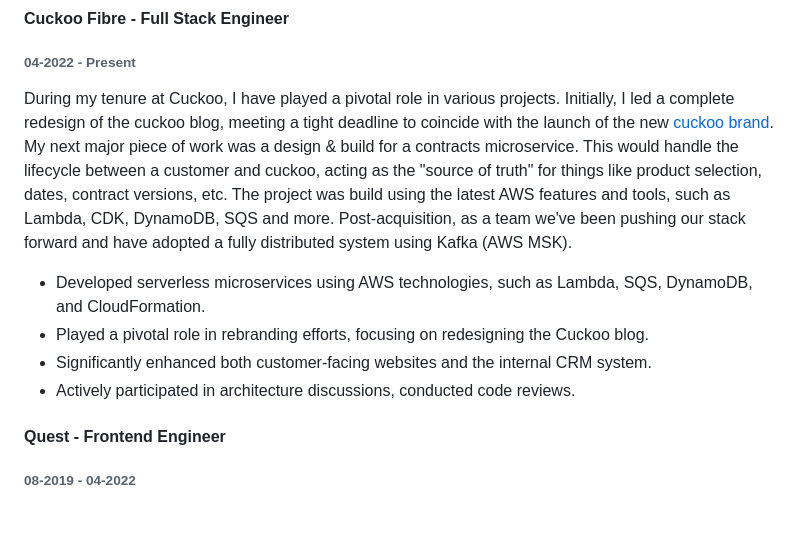
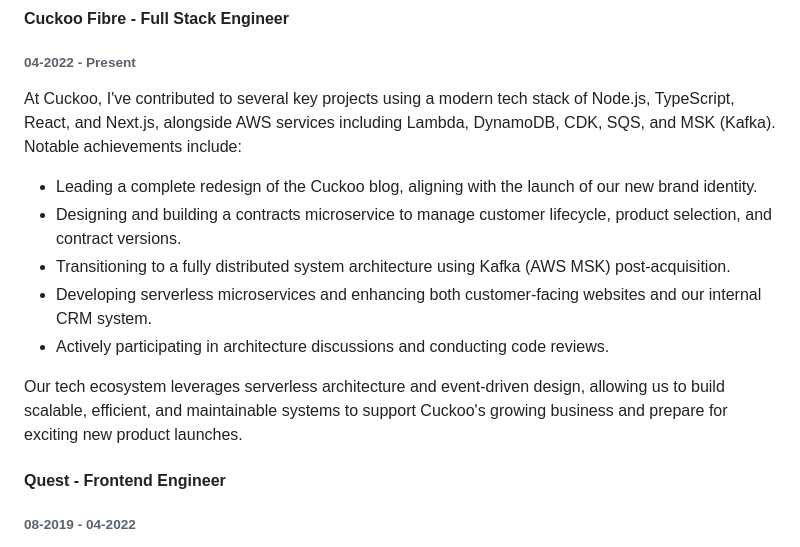
Before and after one commit to jinwood/jinwood.github.io, a Markdown page: data/authors/default.md, the part around the change. Drawn GitHub-style; blank space fills up the shorter version.

Commit message:
Expand cuckoo tech stack

```diff
--- a/data/authors/default.md
+++ b/data/authors/default.md
@@ -27,12 +27,15 @@ An experienced, efficient and friendly software engineer with a broad range of e
 
 ###### 04-2022 - Present
 
-During my tenure at Cuckoo, I have played a pivotal role in various projects. Initially, I led a complete redesign of the cuckoo blog, meeting a tight deadline to coincide with the launch of the new [cuckoo brand](https://www.cuckoo.co/articles/introducing-our-new-brand-and-design-system). My next major piece of work was a design & build for a contracts microservice. This would handle the lifecycle between a customer and cuckoo, acting as the "source of truth" for things like product selection, dates, contract versions, etc. The project was build using the latest AWS features and tools, such as Lambda, CDK, DynamoDB, SQS and more. Post-acquisition, as a team we've been pushing our stack forward and have adopted a fully distributed system using Kafka (AWS MSK).
+At Cuckoo, I've contributed to several key projects using a modern tech stack of Node.js, TypeScript, React, and Next.js, alongside AWS services including Lambda, DynamoDB, CDK, SQS, and MSK (Kafka). Notable achievements include:
 
-- Developed serverless microservices using AWS technologies, such as Lambda, SQS, DynamoDB, and CloudFormation.
-- Played a pivotal role in rebranding efforts, focusing on redesigning the Cuckoo blog.
-- Significantly enhanced both customer-facing websites and the internal CRM system.
-- Actively participated in architecture discussions, conducted code reviews.
+- Leading a complete redesign of the Cuckoo blog, aligning with the launch of our new brand identity.
+- Designing and building a contracts microservice to manage customer lifecycle, product selection, and contract versions.
+- Transitioning to a fully distributed system architecture using Kafka (AWS MSK) post-acquisition.
+- Developing serverless microservices and enhancing both customer-facing websites and our internal CRM system.
+- Actively participating in architecture discussions and conducting code reviews.
+
+Our tech ecosystem leverages serverless architecture and event-driven design, allowing us to build scalable, efficient, and maintainable systems to support Cuckoo's growing business and prepare for exciting new product launches.
 
 #### Quest - Frontend Engineer
 
```
